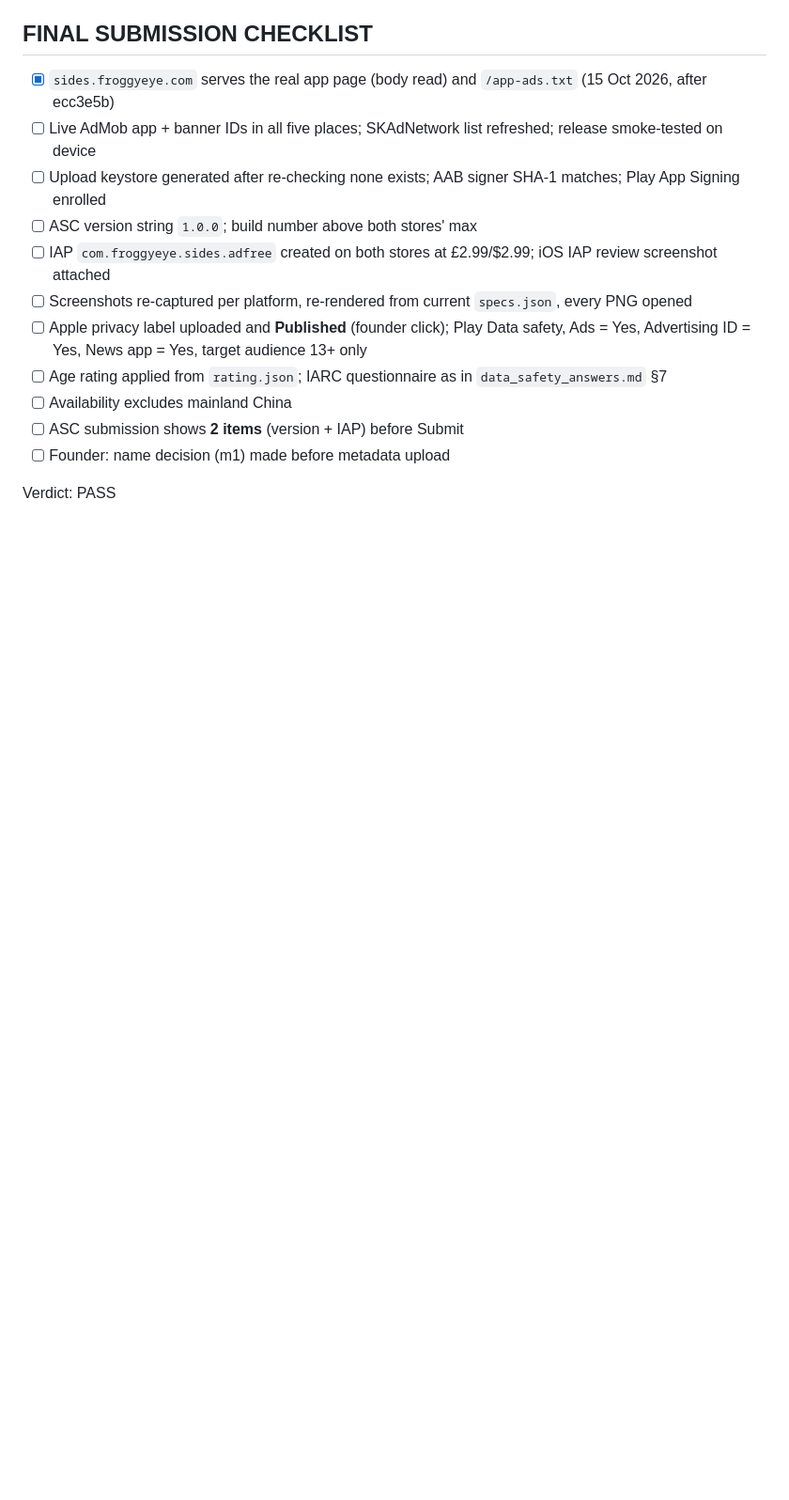
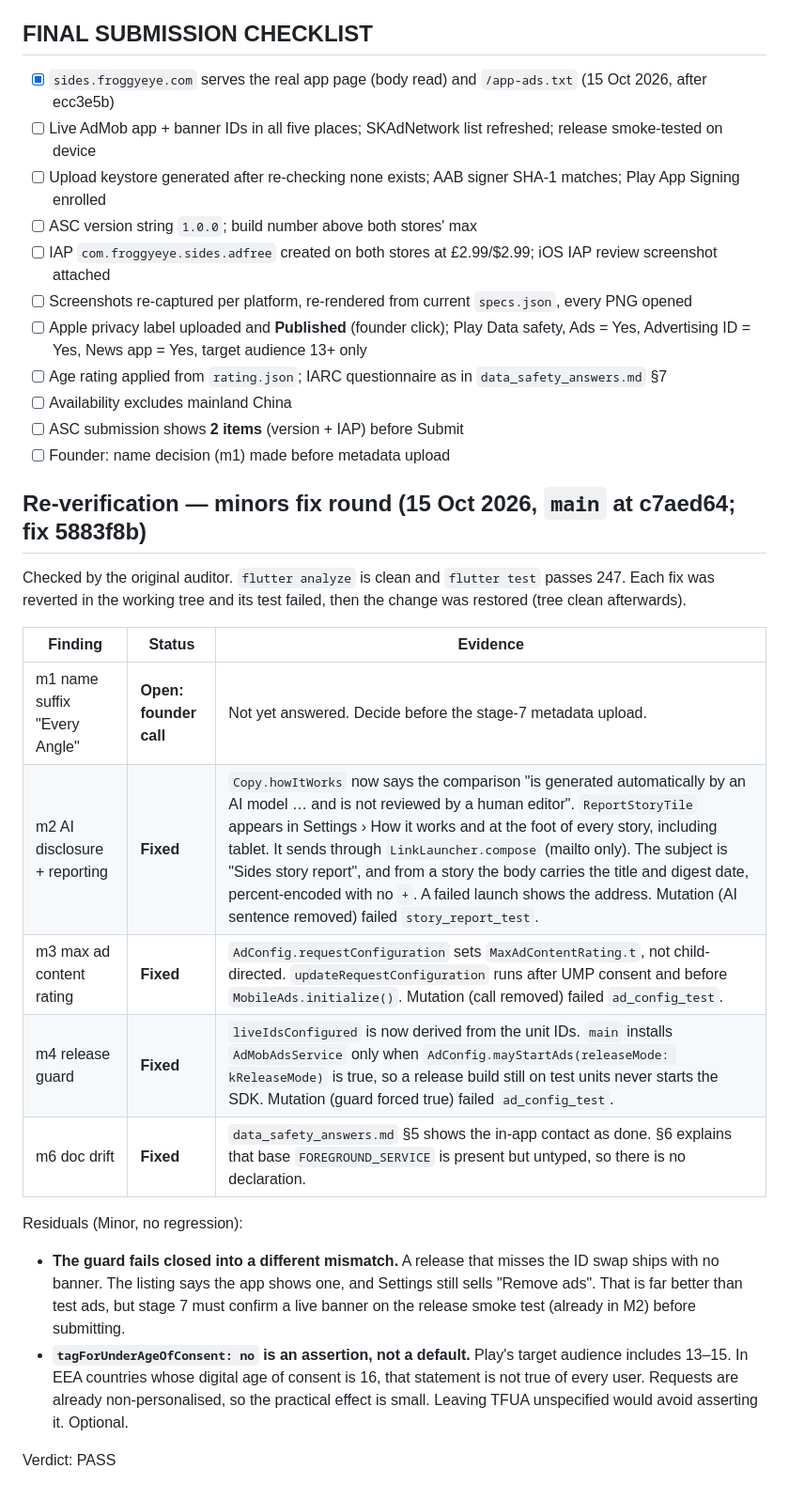
Before and after one commit to mksoft-ltd/sides, a Markdown page: docs/audits/store-compliance.md, the part around the change. Shown at 94% size. GitHub-like rendering; blank space fills up the shorter version.

Commit message:
Store compliance: re-verify minors fix round (m2 m3 m4 m6 fixed, m1 open)
Co-Authored-By: Claude Fable 5.1 <noreply@anthropic.com>

```diff
--- a/docs/audits/store-compliance.md
+++ b/docs/audits/store-compliance.md
@@ -108,4 +108,25 @@ stage 7 closes. Neither needs a change to `lib/` or the metadata text. M1 closed
 - [ ] ASC submission shows **2 items** (version + IAP) before Submit
 - [ ] Founder: name decision (m1) made before metadata upload
 
+## Re-verification — minors fix round (15 Oct 2026, `main` at c7aed64; fix 5883f8b)
+
+Checked by the original auditor. `flutter analyze` is clean and `flutter test` passes 247. Each fix was reverted in
+the working tree and its test failed, then the change was restored (tree clean afterwards).
+
+| Finding | Status | Evidence |
+|---|---|---|
+| m1 name suffix "Every Angle" | **Open: founder call** | Not yet answered. Decide before the stage-7 metadata upload. |
+| m2 AI disclosure + reporting | **Fixed** | `Copy.howItWorks` now says the comparison "is generated automatically by an AI model … and is not reviewed by a human editor". `ReportStoryTile` appears in Settings › How it works and at the foot of every story, including tablet. It sends through `LinkLauncher.compose` (mailto only). The subject is "Sides story report", and from a story the body carries the title and digest date, percent-encoded with no `+`. A failed launch shows the address. Mutation (AI sentence removed) failed `story_report_test`. |
+| m3 max ad content rating | **Fixed** | `AdConfig.requestConfiguration` sets `MaxAdContentRating.t`, not child-directed. `updateRequestConfiguration` runs after UMP consent and before `MobileAds.initialize()`. Mutation (call removed) failed `ad_config_test`. |
+| m4 release guard | **Fixed** | `liveIdsConfigured` is now derived from the unit IDs. `main` installs `AdMobAdsService` only when `AdConfig.mayStartAds(releaseMode: kReleaseMode)` is true, so a release build still on test units never starts the SDK. Mutation (guard forced true) failed `ad_config_test`. |
+| m6 doc drift | **Fixed** | `data_safety_answers.md` §5 shows the in-app contact as done. §6 explains that base `FOREGROUND_SERVICE` is present but untyped, so there is no declaration. |
+
+Residuals (Minor, no regression):
+- **The guard fails closed into a different mismatch.** A release that misses the ID swap ships with no banner. The
+  listing says the app shows one, and Settings still sells "Remove ads". That is far better than test ads, but stage 7
+  must confirm a live banner on the release smoke test (already in M2) before submitting.
+- **`tagForUnderAgeOfConsent: no` is an assertion, not a default.** Play's target audience includes 13–15. In
+  EEA countries whose digital age of consent is 16, that statement is not true of every user. Requests are already
+  non-personalised, so the practical effect is small. Leaving TFUA unspecified would avoid asserting it. Optional.
+
 Verdict: PASS
```
